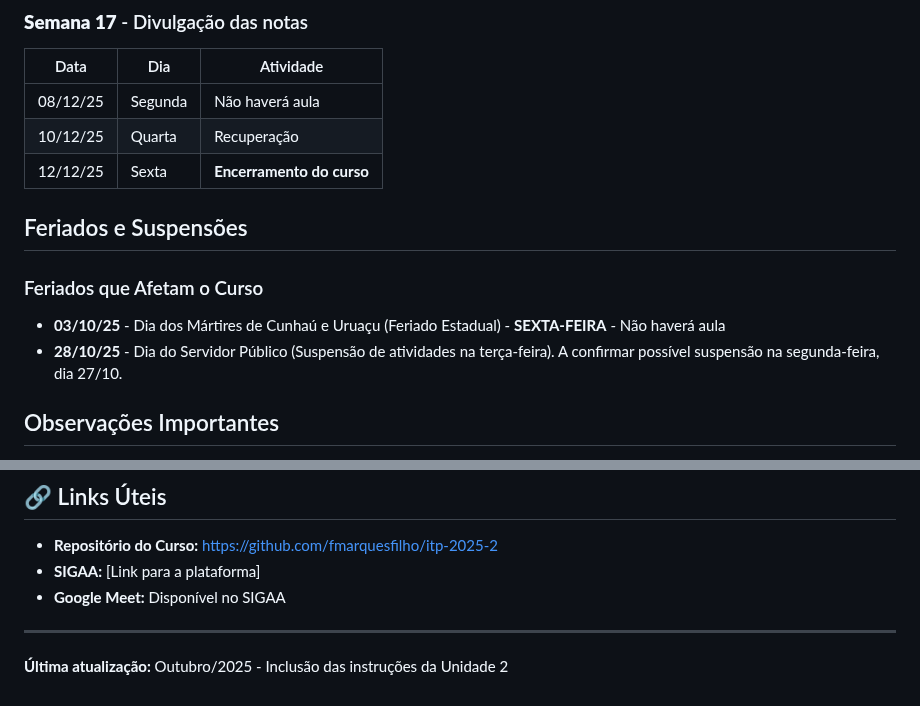
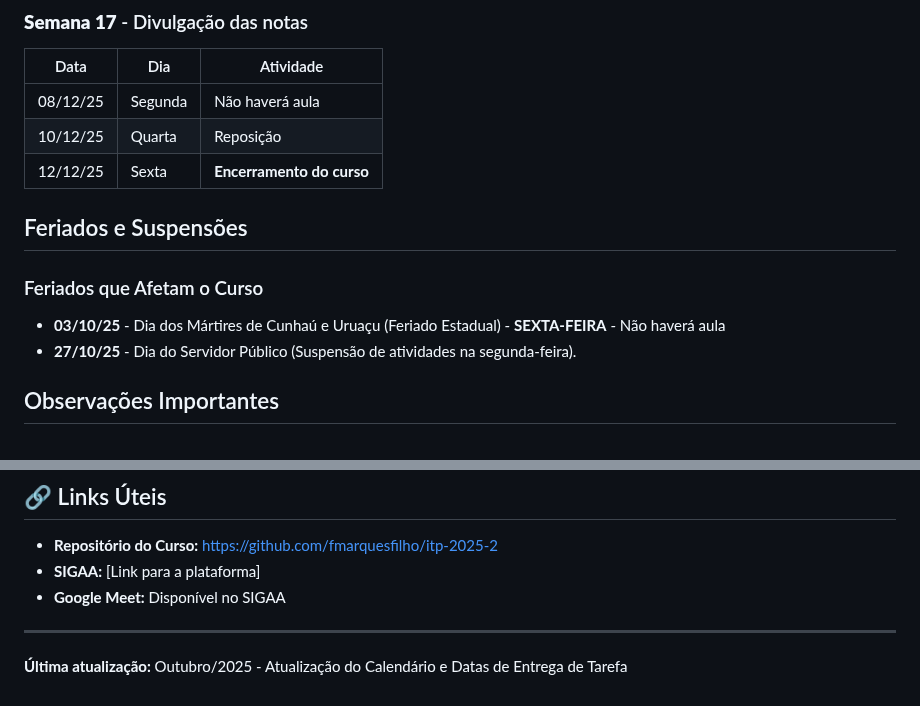
Before and after one commit to fmarquesfilho/itp-2025-2, a Markdown page: README.md, 2 parts joined by grey strips. GitHub-like rendering.

```diff
--- a/README.md
+++ b/README.md
@@ -382,14 +382,14 @@ Se você está começando um novo projeto ou expandindo o da U1, considere estas
 | Data | Dia | Atividade |
 |------|-----|-----------|
 | 08/12/25 | Segunda | Não haverá aula |
-| 10/12/25 | Quarta | Recuperação |
+| 10/12/25 | Quarta | Reposição |
 | 12/12/25 | Sexta | **Encerramento do curso** |
 
 ## Feriados e Suspensões
 
 ### Feriados que Afetam o Curso
 - **03/10/25** - Dia dos Mártires de Cunhaú e Uruaçu (Feriado Estadual) - **SEXTA-FEIRA** - Não haverá aula
-- **28/10/25** - Dia do Servidor Público (Suspensão de atividades na terça-feira). A confirmar possível suspensão na segunda-feira, dia 27/10.
+- **27/10/25** - Dia do Servidor Público (Suspensão de atividades na segunda-feira).
 
 ## Observações Importantes
 
@@ -411,4 +411,4 @@ Se você está começando um novo projeto ou expandindo o da U1, considere estas
 
 ---
 
-**Última atualização:** Outubro/2025 - Inclusão das instruções da Unidade 2
+**Última atualização:** Outubro/2025 - Atualização do Calendário e Datas de Entrega de Tarefa
```
Also changed, not shown: other parts of README.md (+22 -22 lines).
